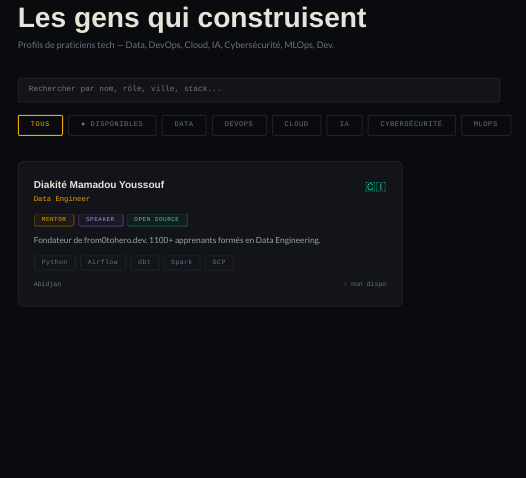
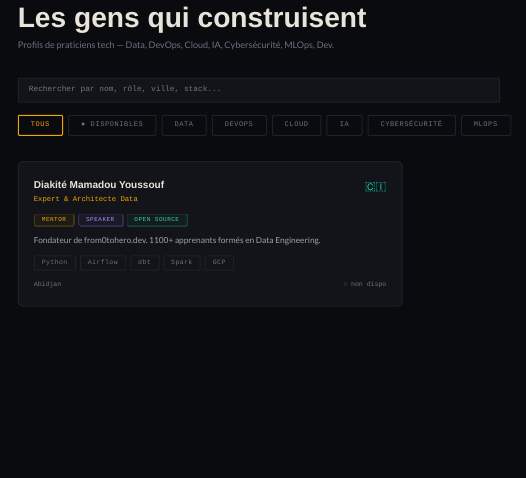
Before and after one commit to teaching-formation/from0tohero, a Quarto document (praticiens/index.qmd): the page in a window 1100 px wide, from its top. Rendered offline with R 4.5, knitr and Pandoc in place of Quarto, with nearby package versions.

Commit message:
fix(profile): update role to Expert & Architecte Data on praticiens card
Co-Authored-By: Claude Sonnet 4.6 <noreply@anthropic.com>

```diff
--- a/praticiens/index.qmd
+++ b/praticiens/index.qmd
@@ -63,7 +63,7 @@ const praticiens = [
   {
     slug:         "diakite",
     name:         "Diakité Mamadou Youssouf",
-    role:         "Data Engineer",
+    role:         "Expert & Architecte Data",
     country:      "🇨🇮",
     city:         "Abidjan",
     stack:        ["Python", "Airflow", "dbt", "Spark", "GCP"],
```
Also changed, not shown: 2 other files.
